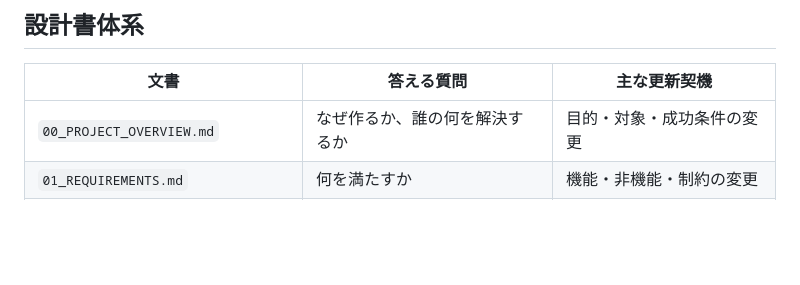
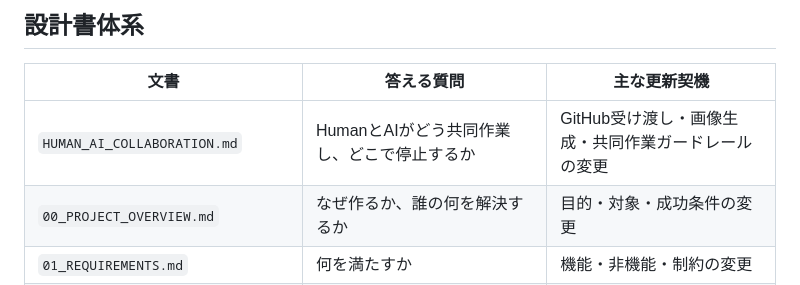
Before and after one commit to ha-rookie/cecil-hub, a Markdown page: docs/README.md, the part around the change. Rendered like a GitHub page; blank space fills up the shorter version.

Commit message:
docs: index collaboration guardrails

```diff
--- a/docs/README.md
+++ b/docs/README.md
@@ -14,6 +14,7 @@
 
 | 文書 | 答える質問 | 主な更新契機 |
 | --- | --- | --- |
+| `HUMAN_AI_COLLABORATION.md` | HumanとAIがどう共同作業し、どこで停止するか | GitHub受け渡し・画像生成・共同作業ガードレールの変更 |
 | `00_PROJECT_OVERVIEW.md` | なぜ作るか、誰の何を解決するか | 目的・対象・成功条件の変更 |
 | `01_REQUIREMENTS.md` | 何を満たすか | 機能・非機能・制約の変更 |
 | `02_SYSTEM_ARCHITECTURE.md` | システム全体をどう構成するか | Hosting、外部サービス、データ経路、環境分離の変更 |
```
